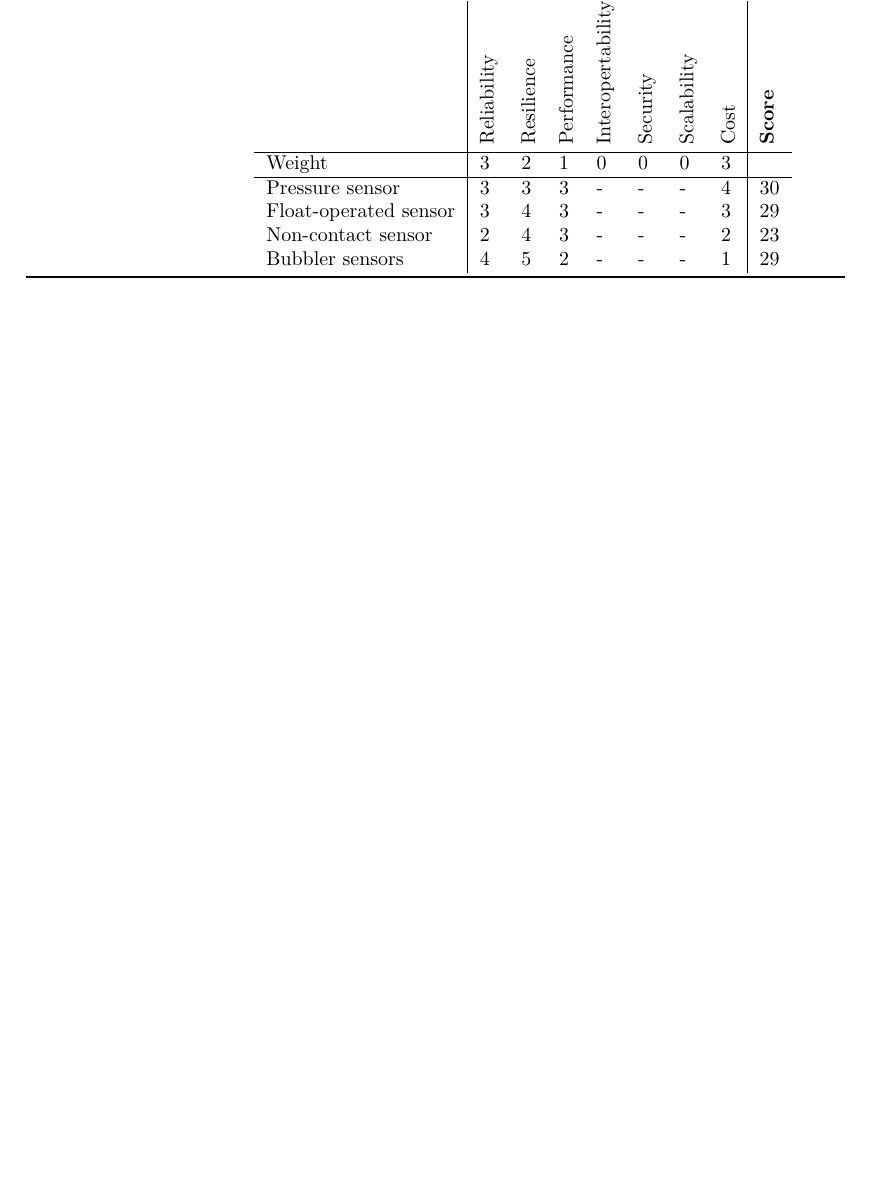
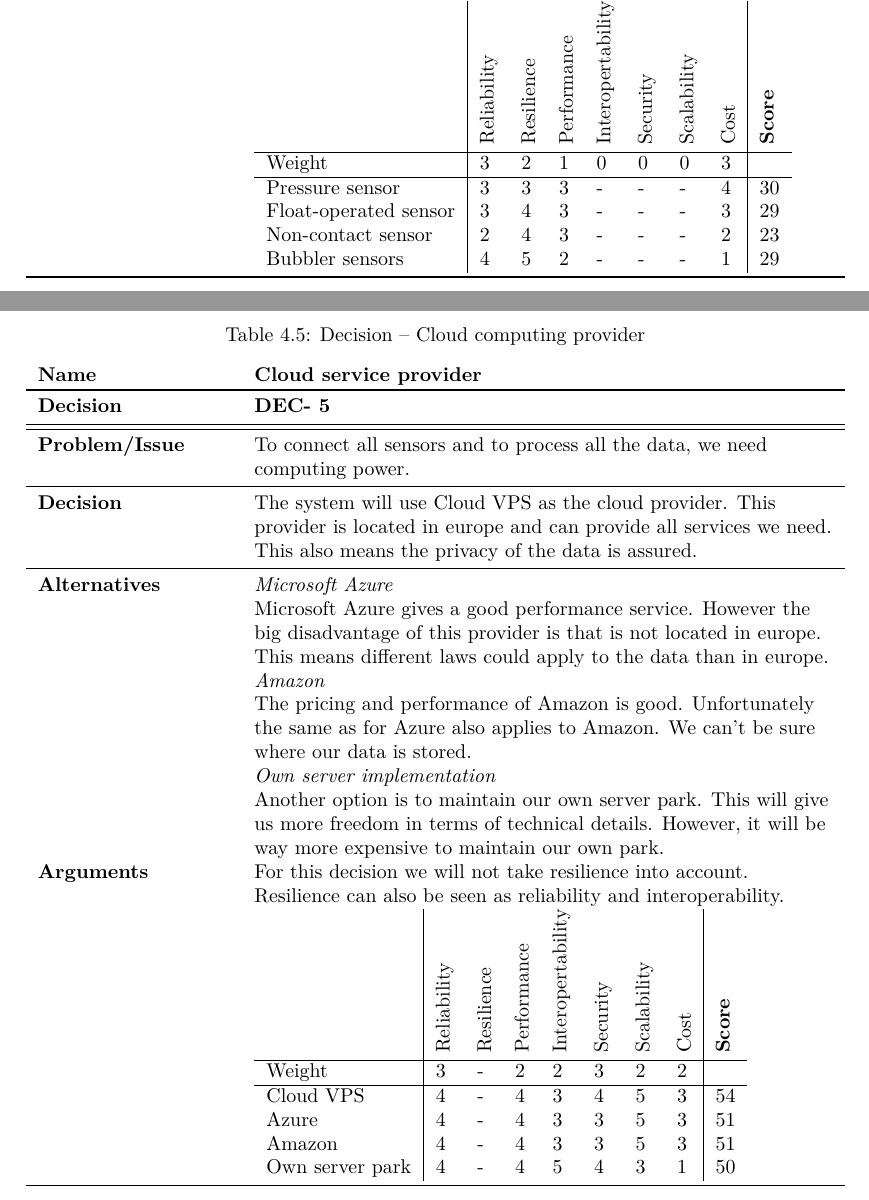
Before and after one commit to jeroenbrandsma/SA3, a LaTeX document (report.tex, which reads 4-analysis/analysis.tex): part of page 28 of 35 before the commit and two parts of pages 28 and 29 of 36 after it, the two joined at a grey line, cut so that both start at the same text, the shorter picture padded with empty space. Compiled offline with pdfLaTeX.

Commit message:
added cloud computing

```diff
--- a/4-analysis/analysis.tex
+++ b/4-analysis/analysis.tex
@@ -187,3 +187,31 @@ A higher score means a more favourable result. For example, a high score for cos
 \caption{Decision -- Type of water level sensors}
 \label{table:waterlevelsensortype}
 \end{table}
+
+\begin{table}
+\begin{tabular}{L{0.2\textwidth} L{0.6\textwidth}}
+ \textbf{Name} 			& \textbf{Cloud service provider} \\ \toprule
+ \textbf{Decision} 		& \textbf{DEC-}\textbf{\nextNrRef{dn}} \\ \midrule \midrule
+ \textbf{Problem/Issue} 	& To connect all sensors and to process all the data, we need computing power. \\ \midrule
+ \textbf{Decision} 		& The system will use Cloud VPS as the cloud provider. This provider is located in europe and can provide all services we need. This also means the privacy of the data is assured. \\ \midrule
+ \textbf{Alternatives}
+    					  &\textit{Microsoft Azure}\\
+    					    & Microsoft Azure gives a good performance service. However the big disadvantage of this provider is that is not located in europe. This means different laws could apply to the data than in europe. \\
+    					  &\textit{Amazon}\\
+    					    & The pricing and performance of Amazon is good. Unfortunately the same as for Azure also applies to Amazon. We can't be sure where our data is stored.\\
+    					  &\textit{Own server implementation}\\
+    					    & Another option is to maintain our own server park. This will give us more freedom in terms of technical details. However, it will be way more expensive to maintain our own park. \\
+\textbf{Arguments} 		& For this decision we will not take resilience into account. Resilience can also be seen as reliability and interoperability. \\
+   						& 	\begin{tabular}{l|lllllll|l}
+							& 		\rot{Reliability} & \rot{Resilience} & \rot{Performance} & \rot{Interopertability} & \rot{Security} & \rot{Scalability} & \rot{Cost} & \rot{\textbf{Score}} \\ \hline
+							% 								rel res perf int sec sca cost
+									Weight 					& 3 & - & 2 & 2 & 3 & 2 & 2 & \\ \hline
+									Cloud VPS 		 		& 4 & - & 4 & 3 & 4 & 5 & 3 & 54\\
+									Azure				 	& 4 & - & 4 & 3 & 3 & 5 & 3 & 51\\
+									Amazon			 	 	& 4 & - & 4 & 3 & 3 & 5 & 3 & 51\\
+									Own server park 		& 4 & - & 4 & 5 & 4 & 3 & 1 & 50\\
+								\end{tabular} \\ \bottomrule
+\end{tabular}
+\caption{Decision -- Cloud computing provider}
+\label{table:waterlevelsensortype}
+\end{table}
```
